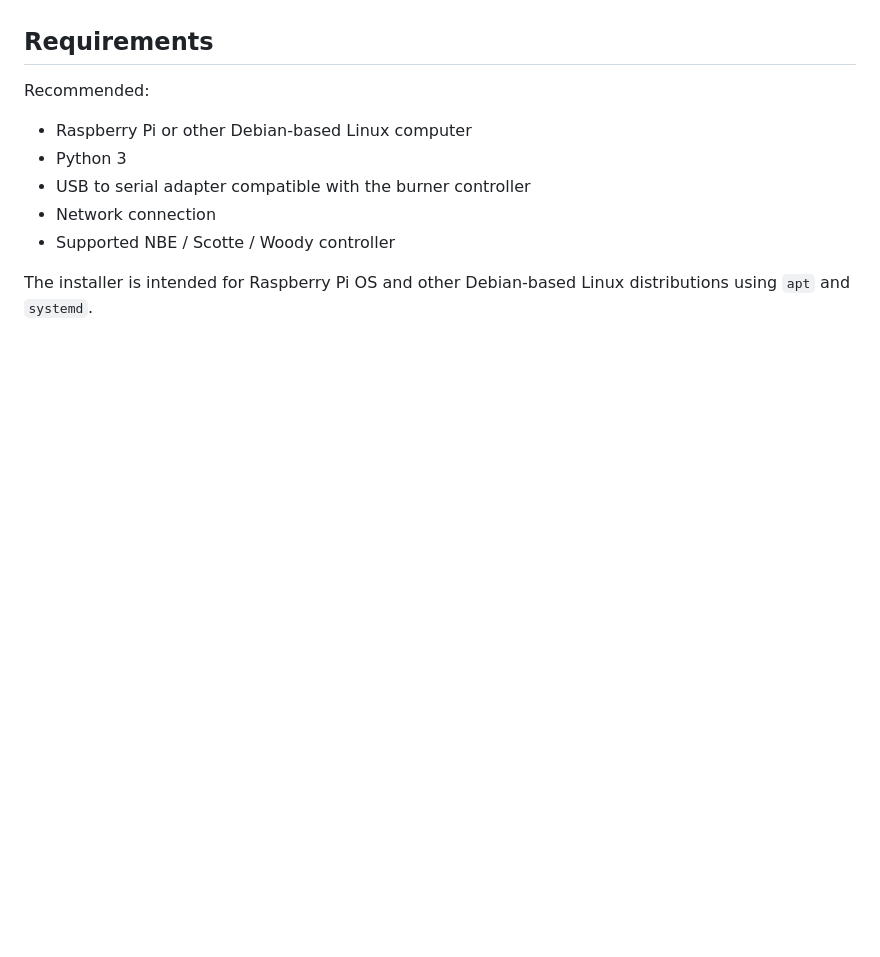
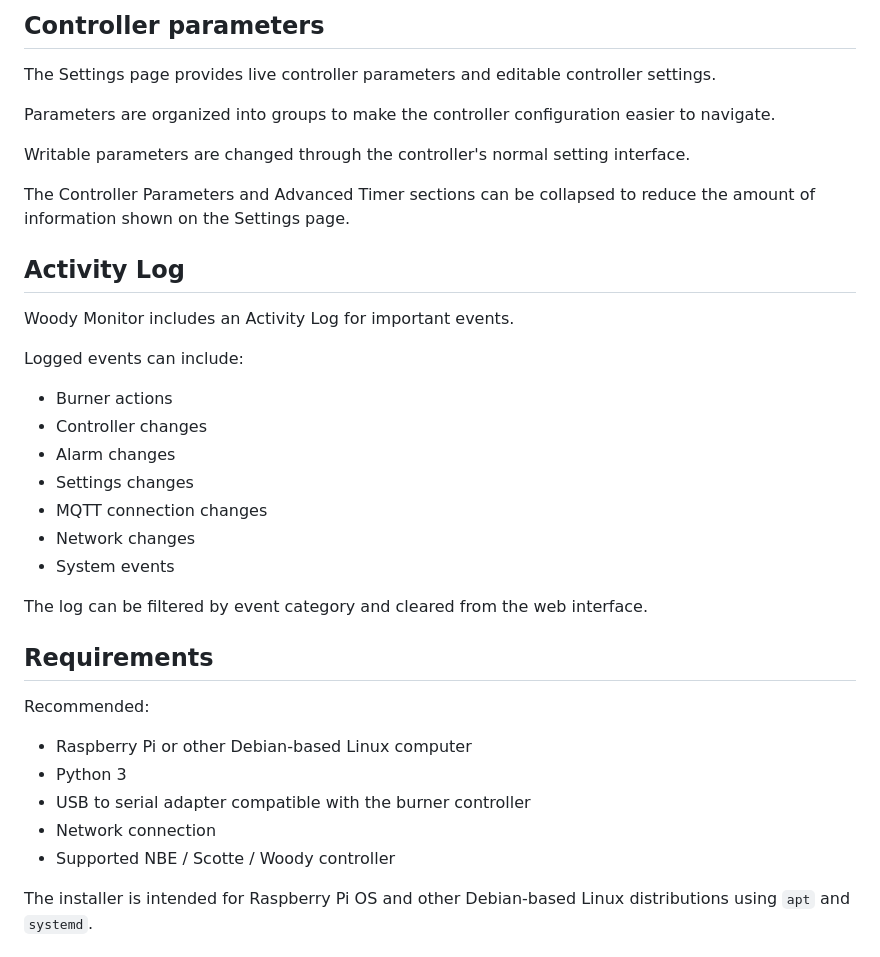
Before and after one commit to walkera60/woodymonitor, a Markdown page: README.md, the part around one of its changes. Drawn GitHub-style; blank space fills up the shorter version.

```diff
--- a/README.md
+++ b/README.md
@@ -23,3 +168,34 @@ consumption statistics.
+## Controller parameters
+
+The Settings page provides live controller parameters and editable controller
+settings.
+
+Parameters are organized into groups to make the controller configuration
+easier to navigate.
+
+Writable parameters are changed through the controller's normal setting
+interface.
+
+The Controller Parameters and Advanced Timer sections can be collapsed to
+reduce the amount of information shown on the Settings page.
+
+
+## Activity Log
+
+Woody Monitor includes an Activity Log for important events.
+
+Logged events can include:
+
+- Burner actions
+- Controller changes
+- Alarm changes
+- Settings changes
+- MQTT connection changes
+- Network changes
+- System events
+
+The log can be filtered by event category and cleared from the web interface.
+
 
 ## Requirements
 
```
Also changed, not shown: other parts of README.md (+152 -7 lines).
